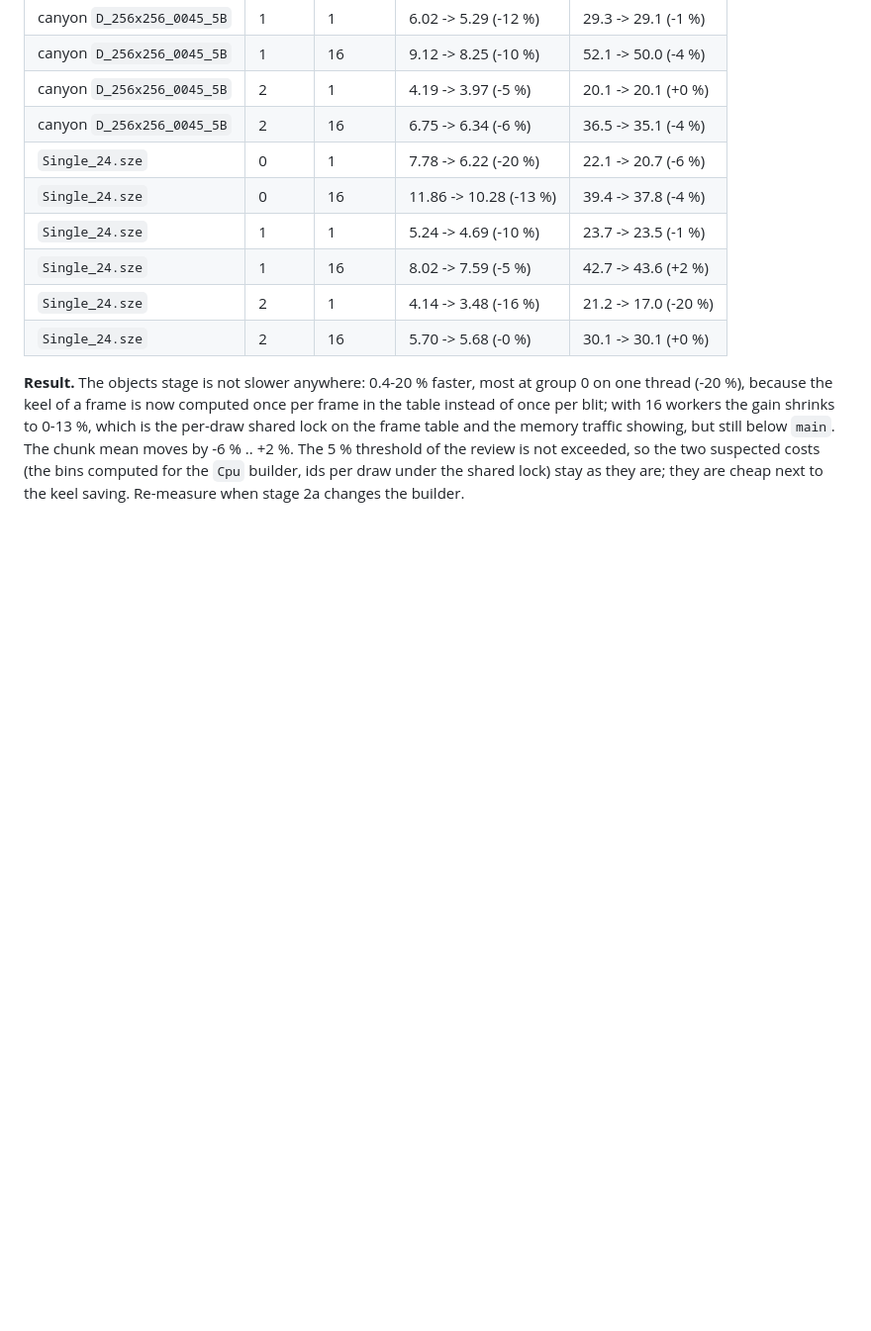
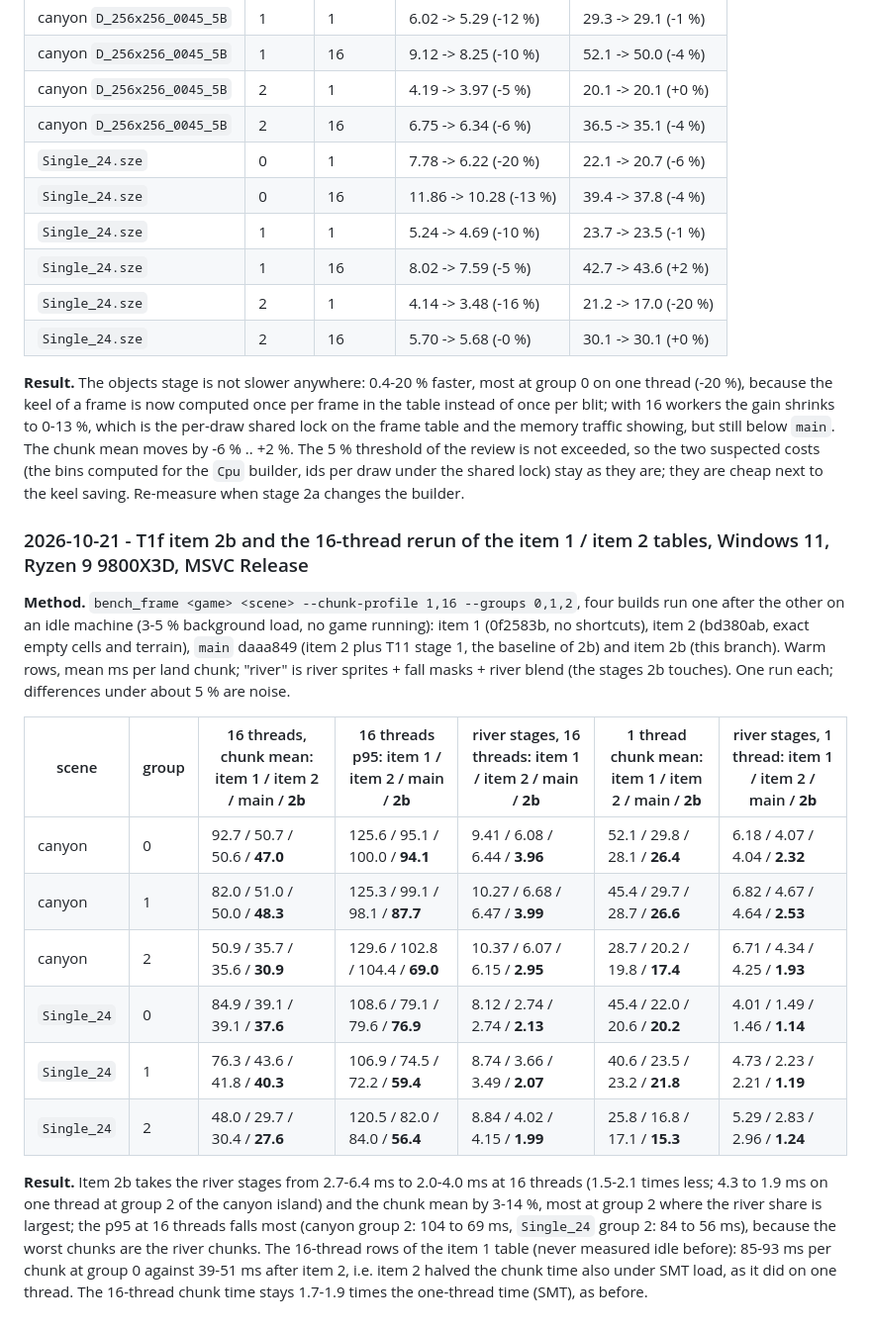
Before and after one commit to Dom-cmyk727/anno_rebuild, a Markdown page: docs/perf/README.md, the part around the change. Shown at 99% size. Rendered like a GitHub page; blank space fills up the shorter version.

Commit message:
docs,perf: T1f item 2b proof, 16-thread rerun of the item 1/2 tables, report
Co-Authored-By: Claude Sonnet 5.5 <noreply@anthropic.com>

```diff
--- a/docs/perf/README.md
+++ b/docs/perf/README.md
@@ -495,3 +495,18 @@ On the canyon island at group 0, the warm mean per chunk is 50 ms on 1 thread, 5
 | `Single_24.sze` | 2 | 16 | 5.70 -> 5.68 (-0 %) | 30.1 -> 30.1 (+0 %) |
 
 **Result.** The objects stage is not slower anywhere: 0.4-20 % faster, most at group 0 on one thread (-20 %), because the keel of a frame is now computed once per frame in the table instead of once per blit; with 16 workers the gain shrinks to 0-13 %, which is the per-draw shared lock on the frame table and the memory traffic showing, but still below `main`. The chunk mean moves by -6 % .. +2 %. The 5 % threshold of the review is not exceeded, so the two suspected costs (the bins computed for the `Cpu` builder, ids per draw under the shared lock) stay as they are; they are cheap next to the keel saving. Re-measure when stage 2a changes the builder.
+
+### 2026-10-21 - T1f item 2b and the 16-thread rerun of the item 1 / item 2 tables, Windows 11, Ryzen 9 9800X3D, MSVC Release
+
+**Method.** `bench_frame <game> <scene> --chunk-profile 1,16 --groups 0,1,2`, four builds run one after the other on an idle machine (3-5 % background load, no game running): item 1 (0f2583b, no shortcuts), item 2 (bd380ab, exact empty cells and terrain), `main` daaa849 (item 2 plus T11 stage 1, the baseline of 2b) and item 2b (this branch). Warm rows, mean ms per land chunk; "river" is river sprites + fall masks + river blend (the stages 2b touches). One run each; differences under about 5 % are noise.
+
+| scene | group | 16 threads, chunk mean: item 1 / item 2 / main / **2b** | 16 threads p95: item 1 / item 2 / main / **2b** | river stages, 16 threads: item 1 / item 2 / main / **2b** | 1 thread chunk mean: item 1 / item 2 / main / **2b** | river stages, 1 thread: item 1 / item 2 / main / **2b** |
+|---|---|---|---|---|---|---|
+| canyon | 0 | 92.7 / 50.7 / 50.6 / **47.0** | 125.6 / 95.1 / 100.0 / **94.1** | 9.41 / 6.08 / 6.44 / **3.96** | 52.1 / 29.8 / 28.1 / **26.4** | 6.18 / 4.07 / 4.04 / **2.32** |
+| canyon | 1 | 82.0 / 51.0 / 50.0 / **48.3** | 125.3 / 99.1 / 98.1 / **87.7** | 10.27 / 6.68 / 6.47 / **3.99** | 45.4 / 29.7 / 28.7 / **26.6** | 6.82 / 4.67 / 4.64 / **2.53** |
+| canyon | 2 | 50.9 / 35.7 / 35.6 / **30.9** | 129.6 / 102.8 / 104.4 / **69.0** | 10.37 / 6.07 / 6.15 / **2.95** | 28.7 / 20.2 / 19.8 / **17.4** | 6.71 / 4.34 / 4.25 / **1.93** |
+| `Single_24` | 0 | 84.9 / 39.1 / 39.1 / **37.6** | 108.6 / 79.1 / 79.6 / **76.9** | 8.12 / 2.74 / 2.74 / **2.13** | 45.4 / 22.0 / 20.6 / **20.2** | 4.01 / 1.49 / 1.46 / **1.14** |
+| `Single_24` | 1 | 76.3 / 43.6 / 41.8 / **40.3** | 106.9 / 74.5 / 72.2 / **59.4** | 8.74 / 3.66 / 3.49 / **2.07** | 40.6 / 23.5 / 23.2 / **21.8** | 4.73 / 2.23 / 2.21 / **1.19** |
+| `Single_24` | 2 | 48.0 / 29.7 / 30.4 / **27.6** | 120.5 / 82.0 / 84.0 / **56.4** | 8.84 / 4.02 / 4.15 / **1.99** | 25.8 / 16.8 / 17.1 / **15.3** | 5.29 / 2.83 / 2.96 / **1.24** |
+
+**Result.** Item 2b takes the river stages from 2.7-6.4 ms to 2.0-4.0 ms at 16 threads (1.5-2.1 times less; 4.3 to 1.9 ms on one thread at group 2 of the canyon island) and the chunk mean by 3-14 %, most at group 2 where the river share is largest; the p95 at 16 threads falls most (canyon group 2: 104 to 69 ms, `Single_24` group 2: 84 to 56 ms), because the worst chunks are the river chunks. The 16-thread rows of the item 1 table (never measured idle before): 85-93 ms per chunk at group 0 against 39-51 ms after item 2, i.e. item 2 halved the chunk time also under SMT load, as it did on one thread. The 16-thread chunk time stays 1.7-1.9 times the one-thread time (SMT), as before.
```
Also changed, not shown: docs/orchestration/REPORTS.md (+8 -0 lines).
